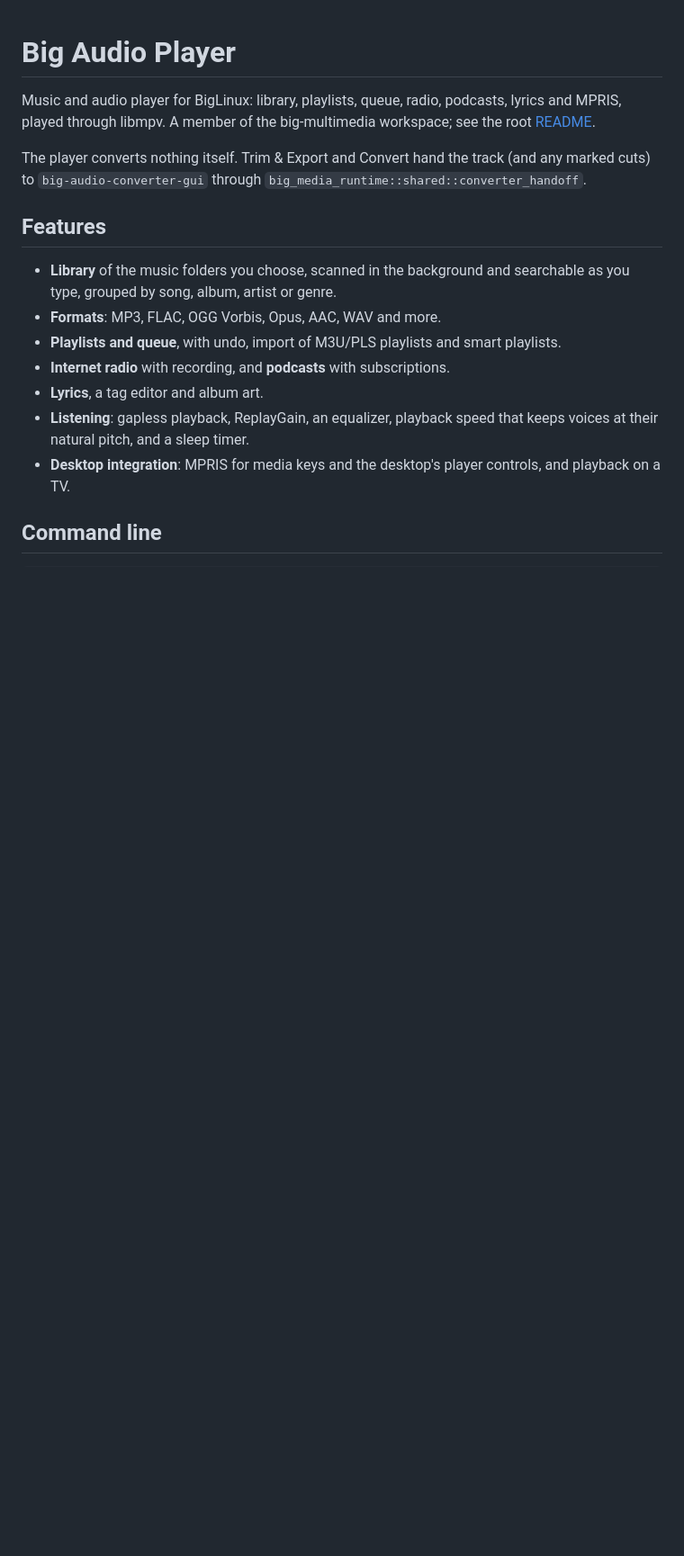
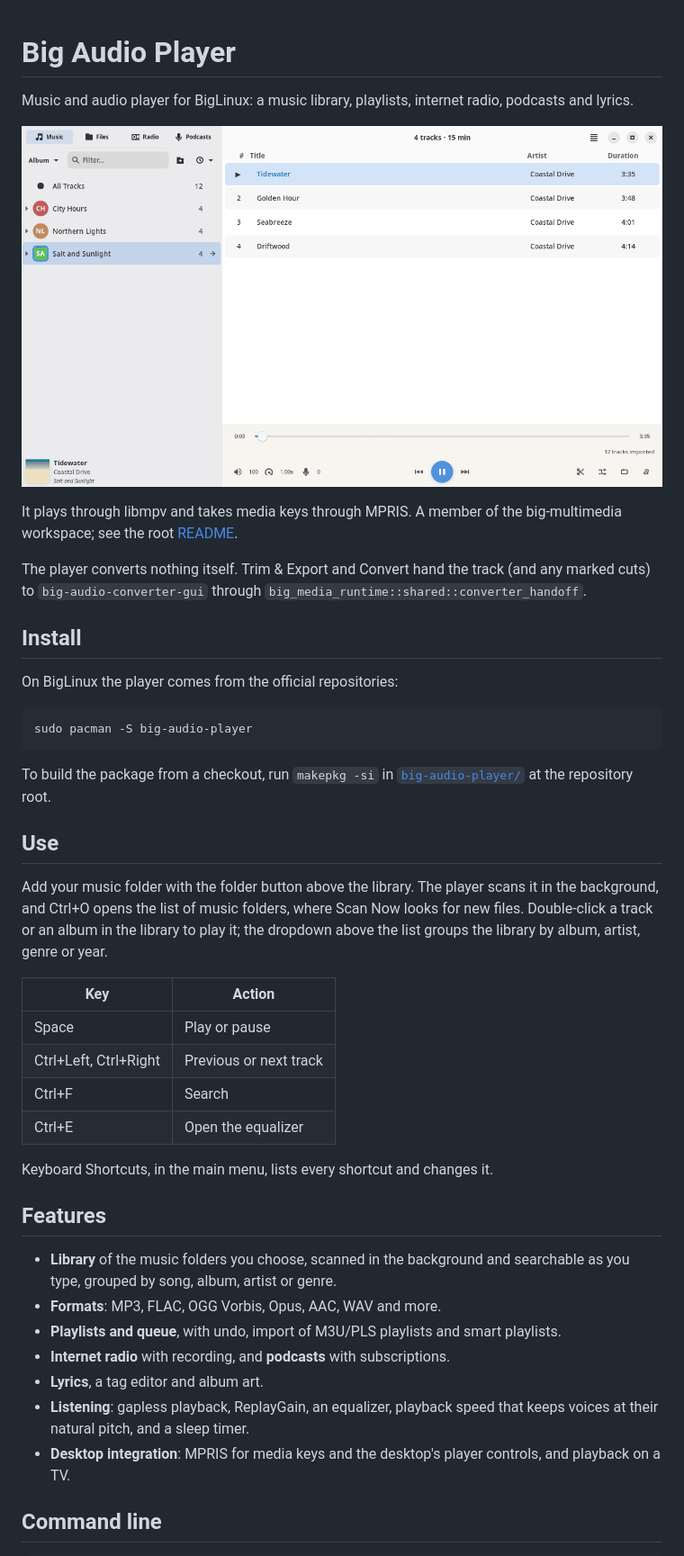
Before and after one commit to biglinux/big-multimedia, a Markdown page: crates/big-audio-player/README.md, the part around the change. Shown at 90% size. GitHub-like rendering; pictures changed too: docs/screenshots/audio-player-albums.png (added); blank space fills up the shorter version.

````diff
--- a/crates/big-audio-player/README.md
+++ b/crates/big-audio-player/README.md
@@ -1,12 +1,44 @@
 # Big Audio Player
 
-Music and audio player for BigLinux: library, playlists, queue, radio,
-podcasts, lyrics and MPRIS, played through libmpv. A member of the
+Music and audio player for BigLinux: a music library, playlists, internet
+radio, podcasts and lyrics.
+
+![Big Audio Player with its library grouped by album and an album playing in the queue](../../docs/screenshots/audio-player-albums.png)
+
+It plays through libmpv and takes media keys through MPRIS. A member of the
 big-multimedia workspace; see the root [README](../../README.md).
 
 The player converts nothing itself. Trim & Export and Convert hand the track
 (and any marked cuts) to `big-audio-converter-gui` through
 `big_media_runtime::shared::converter_handoff`.
+
+## Install
+
+On BigLinux the player comes from the official repositories:
+
+```sh
+sudo pacman -S big-audio-player
+```
+
+To build the package from a checkout, run `makepkg -si` in
+[`big-audio-player/`](../../big-audio-player/PKGBUILD) at the repository root.
+
+## Use
+
+Add your music folder with the folder button above the library. The player
+scans it in the background, and Ctrl+O opens the list of music folders, where
+Scan Now looks for new files. Double-click a track or an album in the library
+to play it; the dropdown above the list groups the library by album, artist,
+genre or year.
+
+| Key | Action |
+|---|---|
+| Space | Play or pause |
+| Ctrl+Left, Ctrl+Right | Previous or next track |
+| Ctrl+F | Search |
+| Ctrl+E | Open the equalizer |
+
+Keyboard Shortcuts, in the main menu, lists every shortcut and changes it.
 
 ## Features
 
````
Also changed, not shown: crates/big-video-player/README.md (+39 -3 lines), docs/screenshots/video-player-files.png (added).
